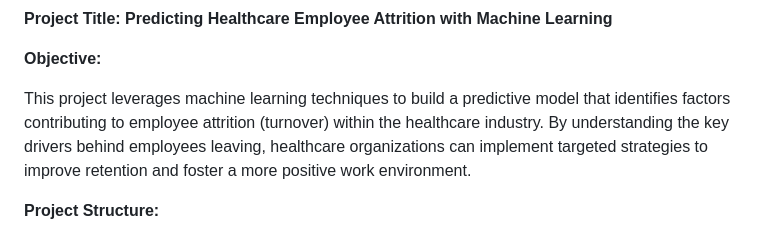
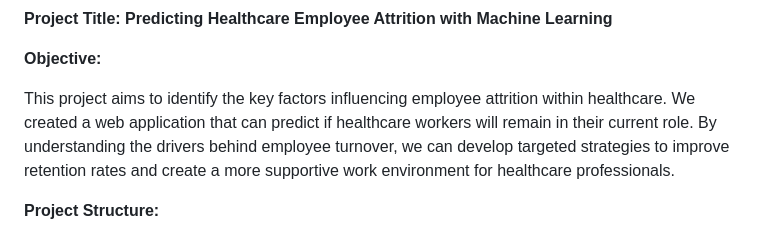
Before and after one commit to AdriannaDJ/healthcare_attrition, a Markdown page: README.md, the part around the change. GitHub-like rendering.

```diff
--- a/README.md
+++ b/README.md
@@ -4,7 +4,8 @@ Project Team 6
 
 **Objective:**
 
-This project leverages machine learning techniques to build a predictive model that identifies factors contributing to employee attrition (turnover) within the healthcare industry. By understanding the key drivers behind employees leaving, healthcare organizations can implement targeted strategies to improve retention and foster a more positive work environment.
+This project aims to identify the key factors influencing employee attrition within healthcare. We created a web application that can predict if healthcare workers will remain in their current role. By understanding the drivers behind employee turnover, we can develop targeted strategies to improve retention rates and create a more supportive work environment for healthcare professionals.
+
 
 **Project Structure:**
 
```
